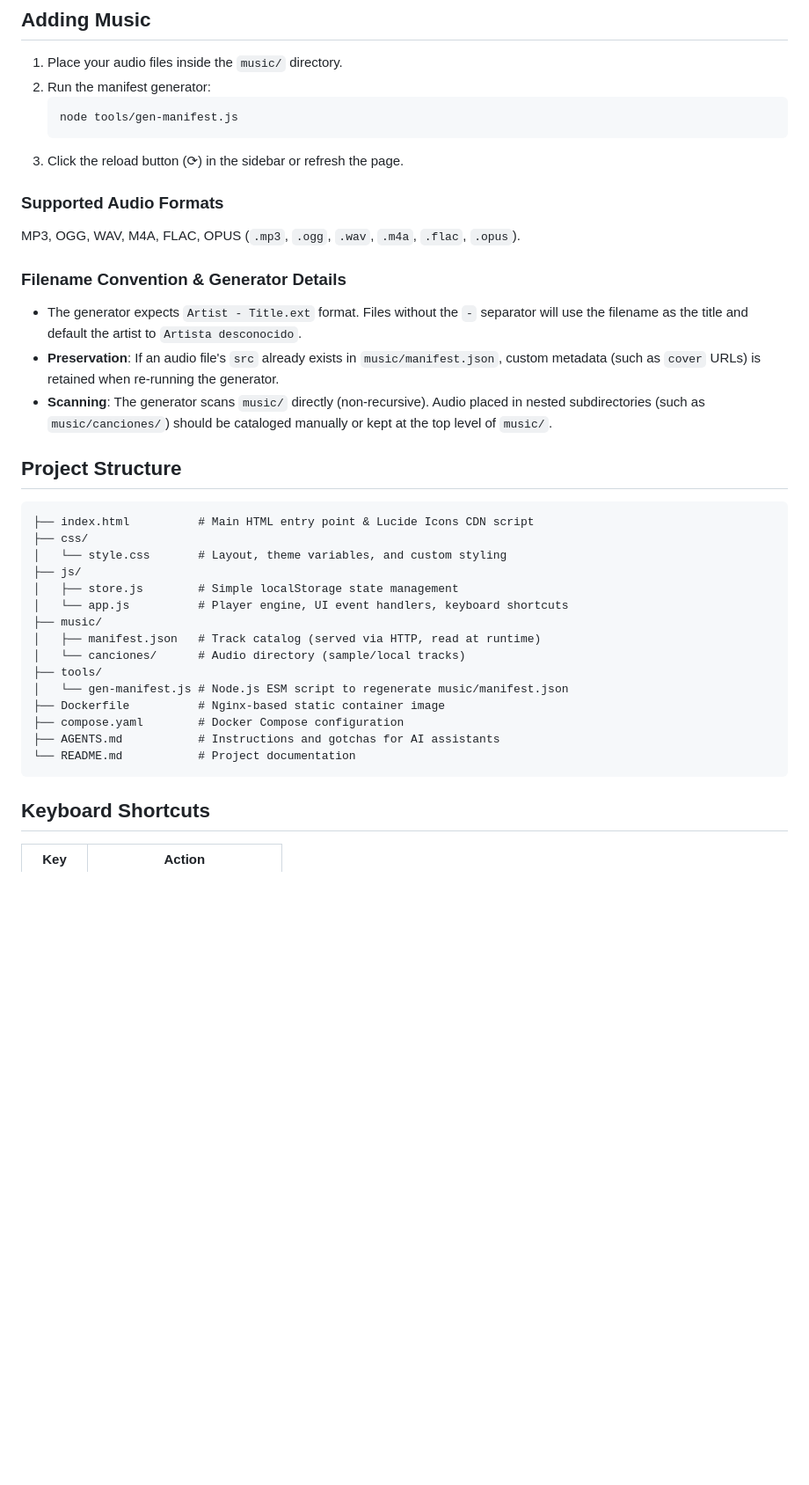
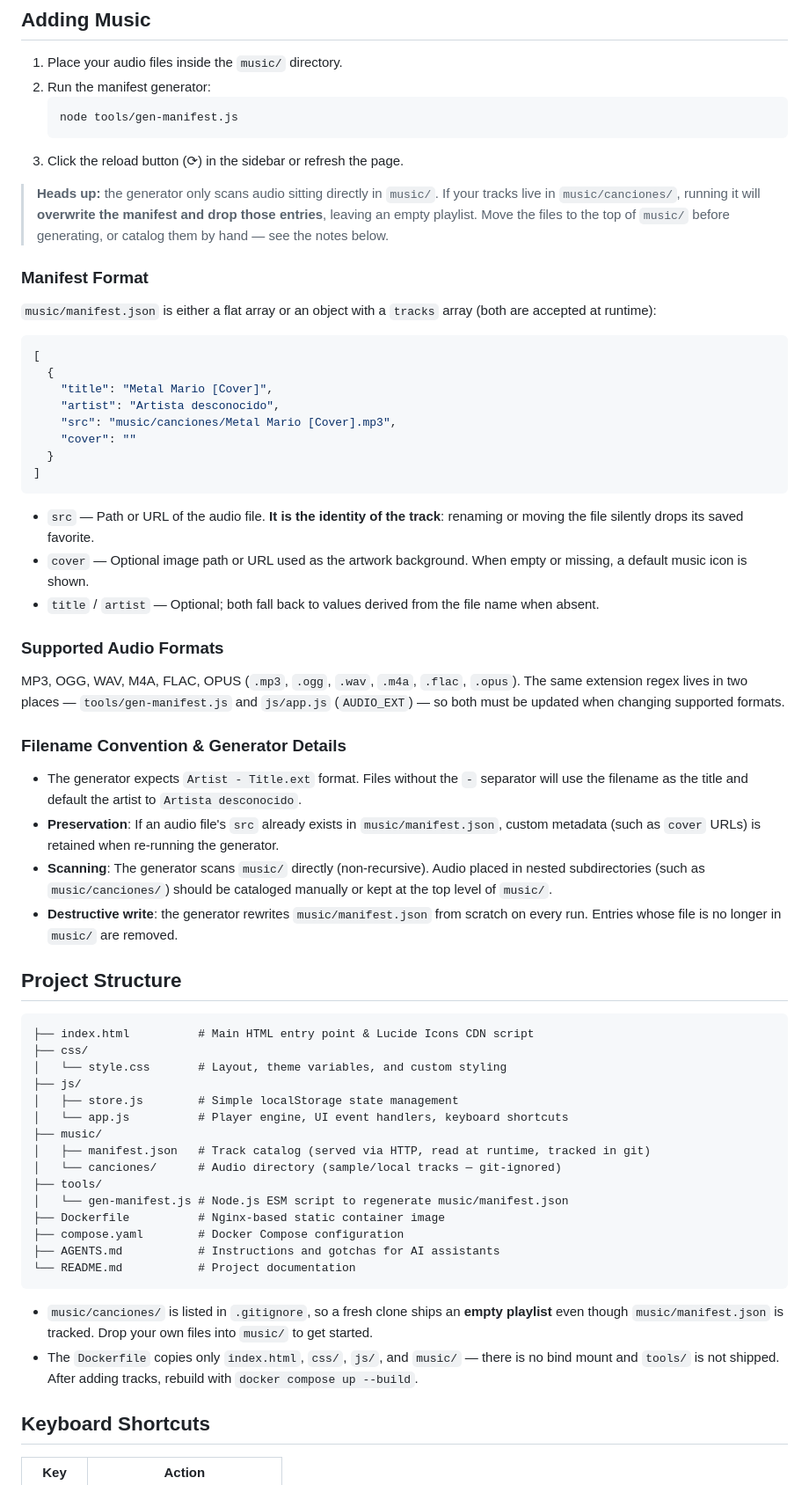
Before and after one commit to fonta81/Music-player-html, a Markdown page: README.md, the part around one of its changes. Shown at 88% size. Rendered like a GitHub page; blank space fills up the shorter version.

Commit message:
docs(readme): Update

````diff
--- a/README.md
+++ b/README.md
@@ -53,15 +54,37 @@ Open `http://localhost:8080` in your browser.
    ```
 3. Click the reload button (⟳) in the sidebar or refresh the page.
 
+> **Heads up:** the generator only scans audio sitting directly in `music/`. If your tracks live in `music/canciones/`, running it will **overwrite the manifest and drop those entries**, leaving an empty playlist. Move the files to the top of `music/` before generating, or catalog them by hand — see the notes below.
+
+### Manifest Format
+
+`music/manifest.json` is either a flat array or an object with a `tracks` array (both are accepted at runtime):
+
+```json
+[
+  {
+    "title": "Metal Mario [Cover]",
+    "artist": "Artista desconocido",
+    "src": "music/canciones/Metal Mario [Cover].mp3",
+    "cover": ""
+  }
+]
+```
+
+- `src` — Path or URL of the audio file. **It is the identity of the track**: renaming or moving the file silently drops its saved favorite.
+- `cover` — Optional image path or URL used as the artwork background. When empty or missing, a default music icon is shown.
+- `title` / `artist` — Optional; both fall back to values derived from the file name when absent.
+
 ### Supported Audio Formats
 
-MP3, OGG, WAV, M4A, FLAC, OPUS (`.mp3`, `.ogg`, `.wav`, `.m4a`, `.flac`, `.opus`).
+MP3, OGG, WAV, M4A, FLAC, OPUS (`.mp3`, `.ogg`, `.wav`, `.m4a`, `.flac`, `.opus`). The same extension regex lives in two places — `tools/gen-manifest.js` and `js/app.js` (`AUDIO_EXT`) — so both must be updated when changing supported formats.
 
 ### Filename Convention & Generator Details
 
 - The generator expects `Artist - Title.ext` format. Files without the ` - ` separator will use the filename as the title and default the artist to `Artista desconocido`.
 - **Preservation**: If an audio file's `src` already exists in `music/manifest.json`, custom metadata (such as `cover` URLs) is retained when re-running the generator.
 - **Scanning**: The generator scans `music/` directly (non-recursive). Audio placed in nested subdirectories (such as `music/canciones/`) should be cataloged manually or kept at the top level of `music/`.
+- **Destructive write**: the generator rewrites `music/manifest.json` from scratch on every run. Entries whose file is no longer in `music/` are removed.
 
 ## Project Structure
 
@@ -73,8 +96,8 @@ MP3, OGG, WAV, M4A, FLAC, OPUS (`.mp3`, `.ogg`, `.wav`, `.m4a`, `.flac`, `.opus`
 │   ├── store.js        # Simple localStorage state management
 │   └── app.js          # Player engine, UI event handlers, keyboard shortcuts
 ├── music/
-│   ├── manifest.json   # Track catalog (served via HTTP, read at runtime)
-│   └── canciones/      # Audio directory (sample/local tracks)
+│   ├── manifest.json   # Track catalog (served via HTTP, read at runtime, tracked in git)
+│   └── canciones/      # Audio directory (sample/local tracks — git-ignored)
 ├── tools/
 │   └── gen-manifest.js # Node.js ESM script to regenerate music/manifest.json
 ├── Dockerfile          # Nginx-based static container image
@@ -82,6 +105,9 @@ MP3, OGG, WAV, M4A, FLAC, OPUS (`.mp3`, `.ogg`, `.wav`, `.m4a`, `.flac`, `.opus`
 ├── AGENTS.md           # Instructions and gotchas for AI assistants
 └── README.md           # Project documentation
 ```
+
+- `music/canciones/` is listed in `.gitignore`, so a fresh clone ships an **empty playlist** even though `music/manifest.json` is tracked. Drop your own files into `music/` to get started.
+- The `Dockerfile` copies only `index.html`, `css/`, `js/`, and `music/` — there is no bind mount and `tools/` is not shipped. After adding tracks, rebuild with `docker compose up --build`.
 
 ## Keyboard Shortcuts
 
````
Also changed, not shown: other parts of README.md (+9 -4 lines).
